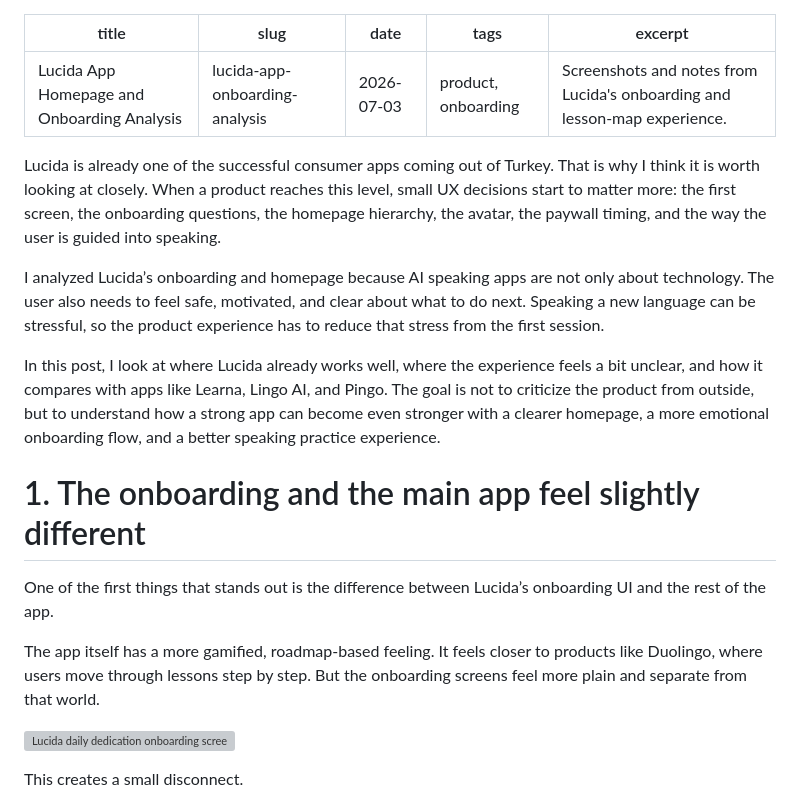
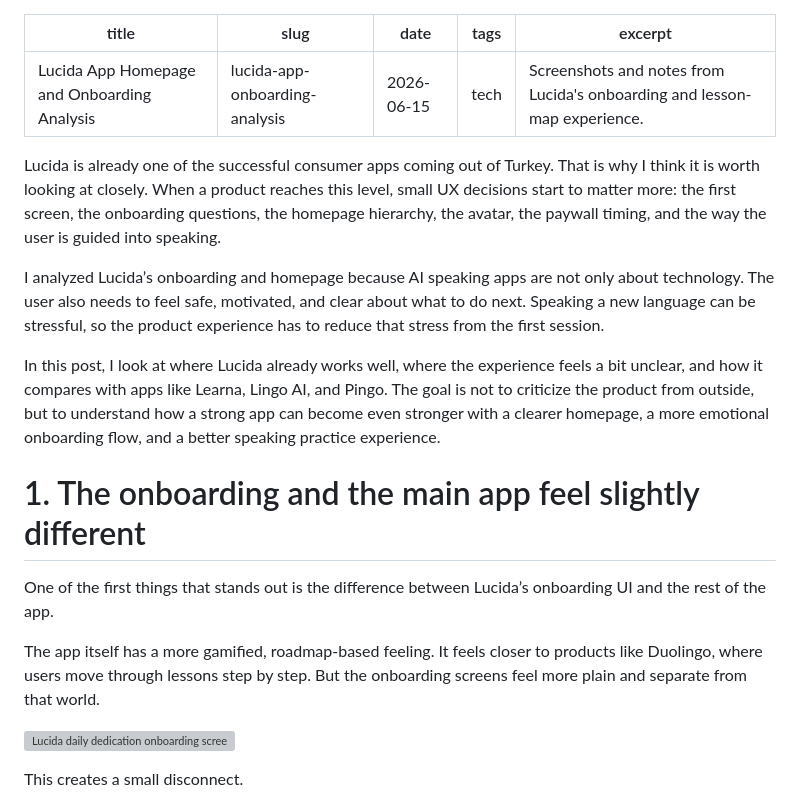
Before and after one commit to ismail-cakmak/ismail-cakmak.github.io, a Markdown page: posts/lucida-app-onboarding-analysis.md, the part around one of its changes. GitHub-like rendering; grey boxes are pictures that could not be loaded.

```diff
--- a/posts/lucida-app-onboarding-analysis.md
+++ b/posts/lucida-app-onboarding-analysis.md
@@ -1,26 +1,21 @@
 ---
 title: Lucida App Homepage and Onboarding Analysis
 slug: lucida-app-onboarding-analysis
-date: 2026-07-03
-tags: product, onboarding
+date: 2026-06-15
+tags: tech
 excerpt: Screenshots and notes from Lucida's onboarding and lesson-map experience.
 ---
-
-
-
 Lucida is already one of the successful consumer apps coming out of Turkey. That is why I think it is worth looking at closely. When a product reaches this level, small UX decisions start to matter more: the first screen, the onboarding questions, the homepage hierarchy, the avatar, the paywall timing, and the way the user is guided into speaking.
 
 I analyzed Lucida’s onboarding and homepage because AI speaking apps are not only about technology. The user also needs to feel safe, motivated, and clear about what to do next. Speaking a new language can be stressful, so the product experience has to reduce that stress from the first session.
 
 In this post, I look at where Lucida already works well, where the experience feels a bit unclear, and how it compares with apps like Learna, Lingo AI, and Pingo. The goal is not to criticize the product from outside, but to understand how a strong app can become even stronger with a clearer homepage, a more emotional onboarding flow, and a better speaking practice experience.
 
-
 # 1. The onboarding and the main app feel slightly different
 
 One of the first things that stands out is the difference between Lucida’s onboarding UI and the rest of the app.
 
 The app itself has a more gamified, roadmap-based feeling. It feels closer to products like Duolingo, where users move through lessons step by step. But the onboarding screens feel more plain and separate from that world.
-
 
 ![Lucida daily dedication onboarding screen compared with Learna welcome screen](posts/image/lucida-app-onboarding-analysis/1.png)
 
```
Also changed, not shown: other parts of posts/lucida-app-onboarding-analysis.md (+1 -20 lines), posts/3-Apps-That-Grew-by-Borrowing-Demand-From-Anki.md (+2 -15 lines), posts/why-organic-worth-testing.md (+2 -2 lines).
